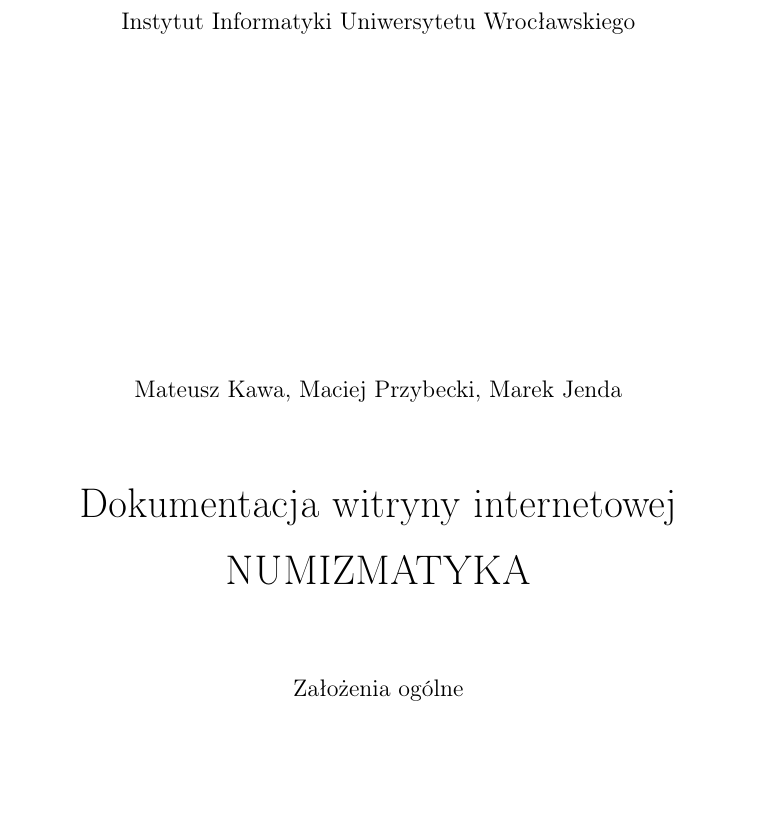
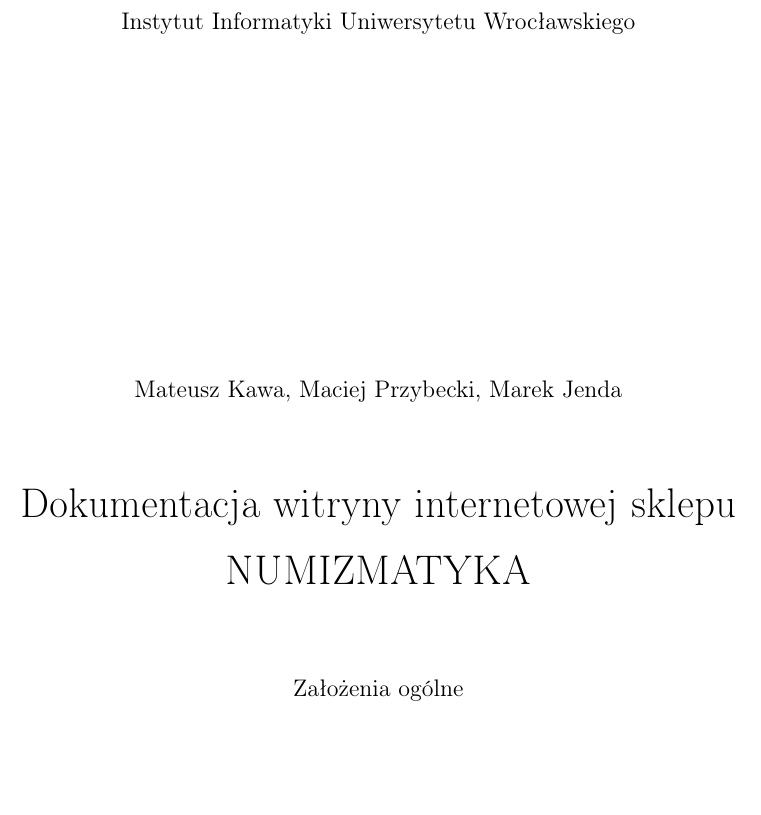
Before and after one commit to edyp87/io, a LaTeX document (strona_tytulowa.tex): part of the page, cut so that both start at the same text. Compiled offline with pdfLaTeX.

Commit message:
...sklepu
Dokumentacja witryny internetowej SKLEPU

```diff
--- a/strona_tytulowa.tex
+++ b/strona_tytulowa.tex
@@ -20,7 +20,7 @@
 
 
 {\large Mateusz Kawa, Maciej Przybecki, Marek Jenda}\\[1.5cm]
-{\huge Dokumentacja witryny internetowej }\\[0.5cm]
+{\huge Dokumentacja witryny internetowej sklepu }\\[0.5cm]
 {\huge NUMIZMATYKA }\\[1.5cm]
 {\large Założenia ogólne}\\[0.5cm]
 \vfill
```
